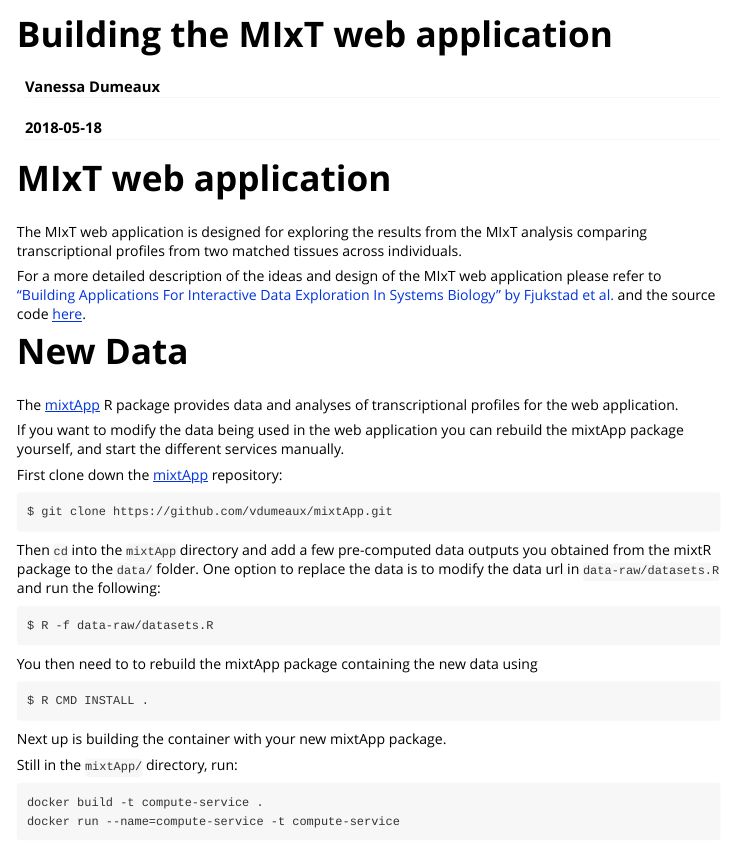
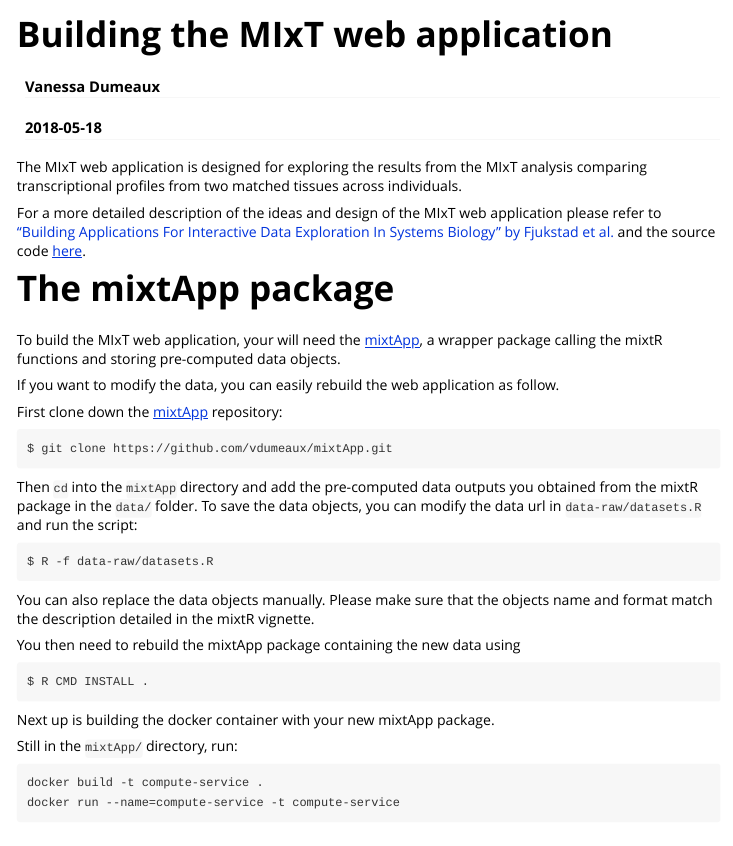
Before and after one commit to vdumeaux/mixtR, an R Markdown document (vignettes/MIxT-web-application.Rmd): the page in a window 1100 px wide, from its top. Rendered offline with R 4.5, knitr and Pandoc, with nearby package versions.

Commit message:
misc edits

````diff
--- a/vignettes/MIxT-web-application.Rmd
+++ b/vignettes/MIxT-web-application.Rmd
@@ -9,7 +9,6 @@
   %\VignetteEncoding{UTF-8}
 ---
 
-# MIxT web application
 The MIxT web application is designed for exploring the results from the MIxT
 analysis comparing transcriptional profiles from two matched tissues across
 individuals.
@@ -19,13 +18,12 @@
 ["Building Applications For Interactive Data Exploration In Systems Biology" by Fjukstad et al.](biorxiv.org/content/early/2017/05/24/141630)
 and the source code [here](https://github.com/fjukstad/mixt).
 
-# New Data
-The [mixtApp](https://github.com/vdumeaux/mixtApp) R package provides data and
-analyses of transcriptional profiles for the web application.
+# The mixtApp package
+To build the MIxT web application, your will need the [mixtApp](https://github.com/vdumeaux/mixtApp), a wrapper package  calling the mixtR functions and storing pre-computed
+data objects.
 
-If you want to modify the data being used in the web application you can
-rebuild the mixtApp package yourself, and start the different services
-manually.
+If you want to modify the data, you can
+easily rebuild the web application as follow.
 
 First clone down the  [mixtApp](https://github.com/vdumeaux/mixtApp)
 repository:
@@ -34,19 +32,22 @@
 $ git clone https://github.com/vdumeaux/mixtApp.git
 ```
 
-Then `cd` into the `mixtApp` directory and add a few pre-computed data outputs
-you obtained from the mixtR package to the `data/` folder.
-One option to replace the data is to modify the
-data url in `data-raw/datasets.R` and run the following:
+Then `cd` into the `mixtApp` directory and add the pre-computed data outputs
+you obtained from the mixtR package in the `data/` folder.
+To save the data objects, you can modify the
+data url in `data-raw/datasets.R` and run the script:
 ```
 $ R -f data-raw/datasets.R
 ```
-You then need to to rebuild the mixtApp package containing the new data using
+You can also replace the data objects manually. Please make sure that the objects
+name and format match the description detailed in the mixtR vignette.
+
+You then need to rebuild the mixtApp package containing the new data using
 ```
 $ R CMD INSTALL .
 ```
 
-Next up is building the container with your new mixtApp package.
+Next up is building the docker container with your new mixtApp package.
 
 Still in the `mixtApp/` directory, run:
 ```
````
